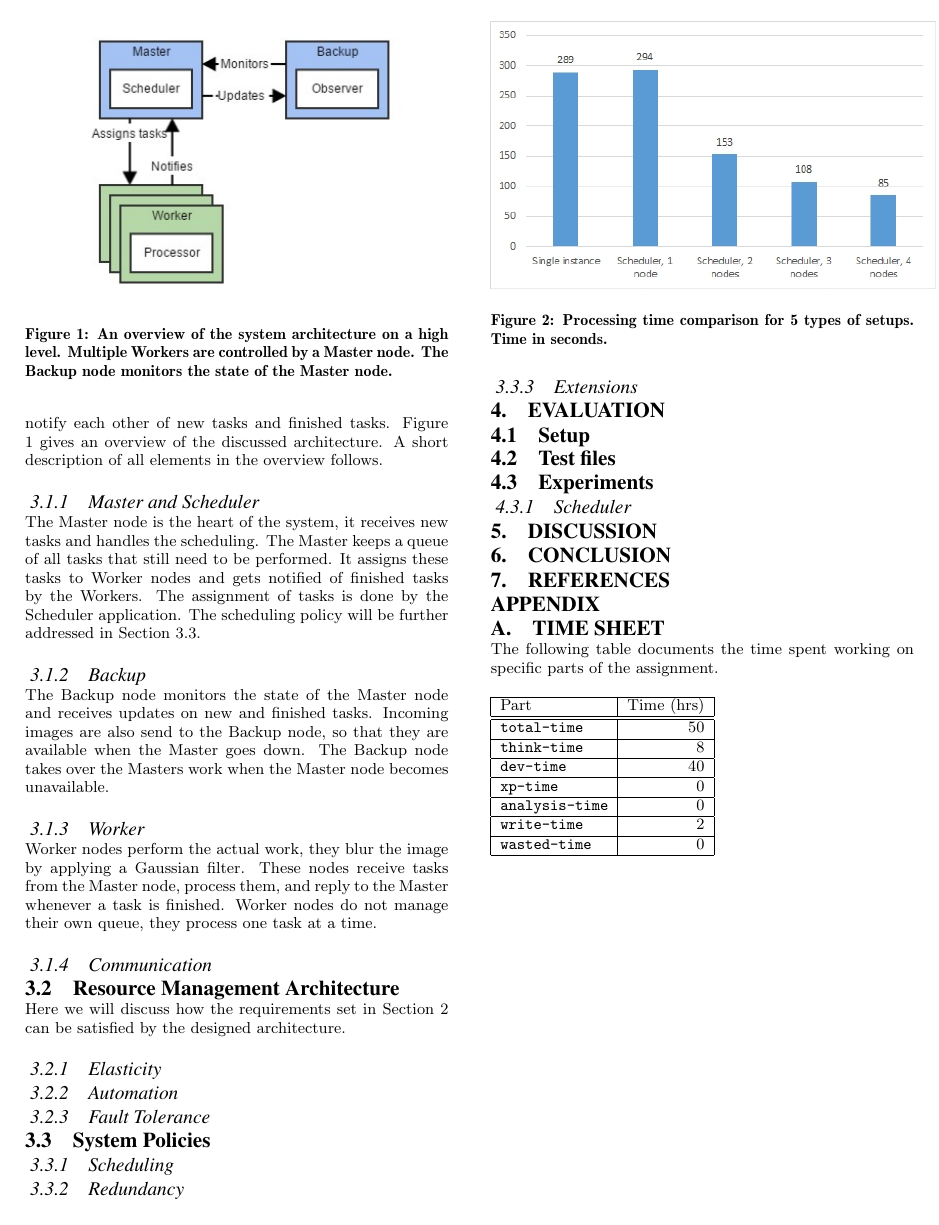
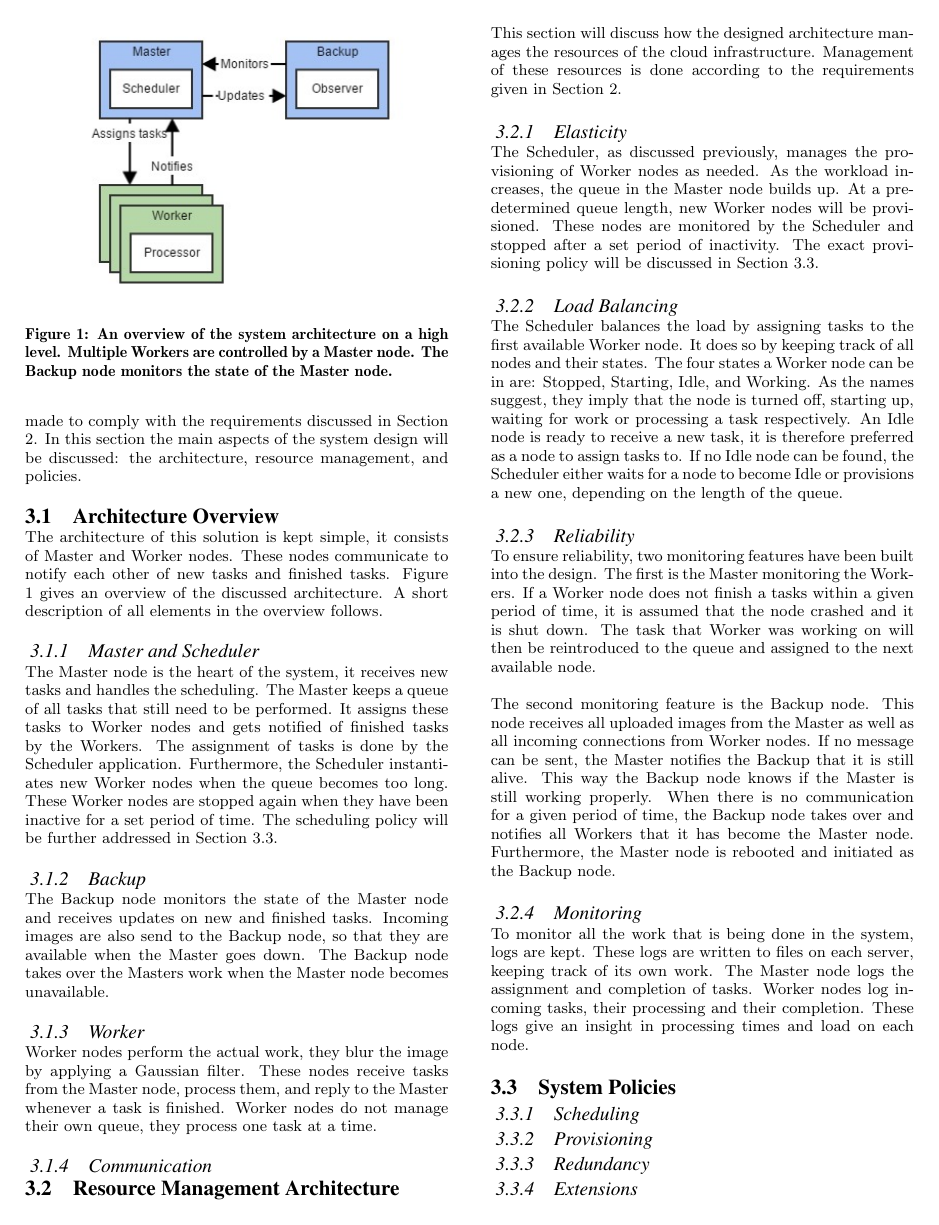
Before and after one commit to mickdelange/cclab, a LaTeX paper (report/in4392-report.tex): page 2 of 2 before the commit and page 2 of 3 after it. Compiled offline with pdfLaTeX.

Commit message:
Resource management architecture & reference

```diff
--- a/report/in4392-report.tex
+++ b/report/in4392-report.tex
@@ -4,6 +4,7 @@
 \makeatother
 
 \usepackage{graphicx}
+\usepackage{url}
 
 \begin{document}
 
@@ -131,6 +130,8 @@ The Master node is the heart of the system, it receives new tasks and handles th
 The Master keeps a queue of all tasks that still need to be performed.
 It assigns these tasks to Worker nodes and gets notified of finished tasks by the Workers.
 The assignment of tasks is done by the Scheduler application.
+Furthermore, the Scheduler instantiates new Worker nodes when the queue becomes too long.
+These Worker nodes are stopped again when they have been inactive for a set period of time.
 The scheduling policy will be further addressed in Section \ref{sec:policies}.
 
 \subsubsection{Backup}
@@ -146,20 +147,59 @@ Worker nodes do not manage their own queue, they process one task at a time.
 \subsubsection{Communication}
 % TODO: Maria describe the communication between nodes
 
+% a. Resource Management Architecture: describe the design of your system,
+% including the inter-operation of the provisioning, allocation, reliability, and
+% monitoring components (which correspond to the homonym features required
+% by the WantCloud CTO).
 \subsection{Resource Management Architecture}
 \label{sec:resource_man}
-Here we will discuss how the requirements set in Section \ref{sec:bg} can be satisfied by the designed architecture.
+This section will discuss how the designed architecture manages the resources of the cloud infrastructure.
+Management of these resources is done according to the requirements given in Section \ref{sec:bg}.
 
 \subsubsection{Elasticity}
+The Scheduler, as discussed previously, manages the provisioning of Worker nodes as needed.
+As the workload increases, the queue in the Master node builds up.
+At a predetermined queue length, new Worker nodes will be provisioned.
+These nodes are monitored by the Scheduler and stopped after a set period of inactivity.
+The exact provisioning policy will be discussed in Section \ref{sec:policies}.
 
-\subsubsection{Automation}
+\subsubsection{Load Balancing}
+The Scheduler balances the load by assigning tasks to the first available Worker node.
+It does so by keeping track of all nodes and their states.
+The four states a Worker node can be in are: Stopped, Starting, Idle, and Working.
+As the names suggest, they imply that the node is turned off, starting up, waiting for work or processing a task respectively.
+An Idle node is ready to receive a new task, it is therefore preferred as a node to assign tasks to.
+If no Idle node can be found, the Scheduler either waits for a node to become Idle or provisions a new one, depending on the length of the queue.
 
-\subsubsection{Fault Tolerance}
+\subsubsection{Reliability}
+To ensure reliability, two monitoring features have been built into the design.
+The first is the Master monitoring the Workers.
+If a Worker node does not finish a tasks within a given period of time, it is assumed that the node crashed and it is shut down.
+The task that Worker was working on will then be reintroduced to the queue and assigned to the next available node.
 
+The second monitoring feature is the Backup node.
+This node receives all uploaded images from the Master as well as all incoming connections from Worker nodes.
+If no message can be sent, the Master notifies the Backup that it is still alive.
+This way the Backup node knows if the Master is still working properly.
+When there is no communication for a given period of time, the Backup node takes over and notifies all Workers that it has become the Master node.
+Furthermore, the Master node is rebooted and initiated as the Backup node.
+
+\subsubsection{Monitoring}
+To monitor all the work that is being done in the system, logs are kept.
+These logs are written to files on each server, keeping track of its own work.
+The Master node logs the assignment and completion of tasks.
+Worker nodes log incoming tasks, their processing and their completion.
+These logs give an insight in processing times and load on each node.
+
+% b. System Policies: describe the policies your system uses and supports. The latter
+% may remain not implemented throughout your coursework, as long as you can
+% explain how they can be supported in the future.
 \subsection{System Policies}
 \label{sec:policies}
 
 \subsubsection{Scheduling}
+
+\subsubsection{Provisioning}
 
 \subsubsection{Redundancy}
 
```
Also changed, not shown: report/references.bib (+5 -0 lines), report/in4392-report.tex (18 more changed lines).
